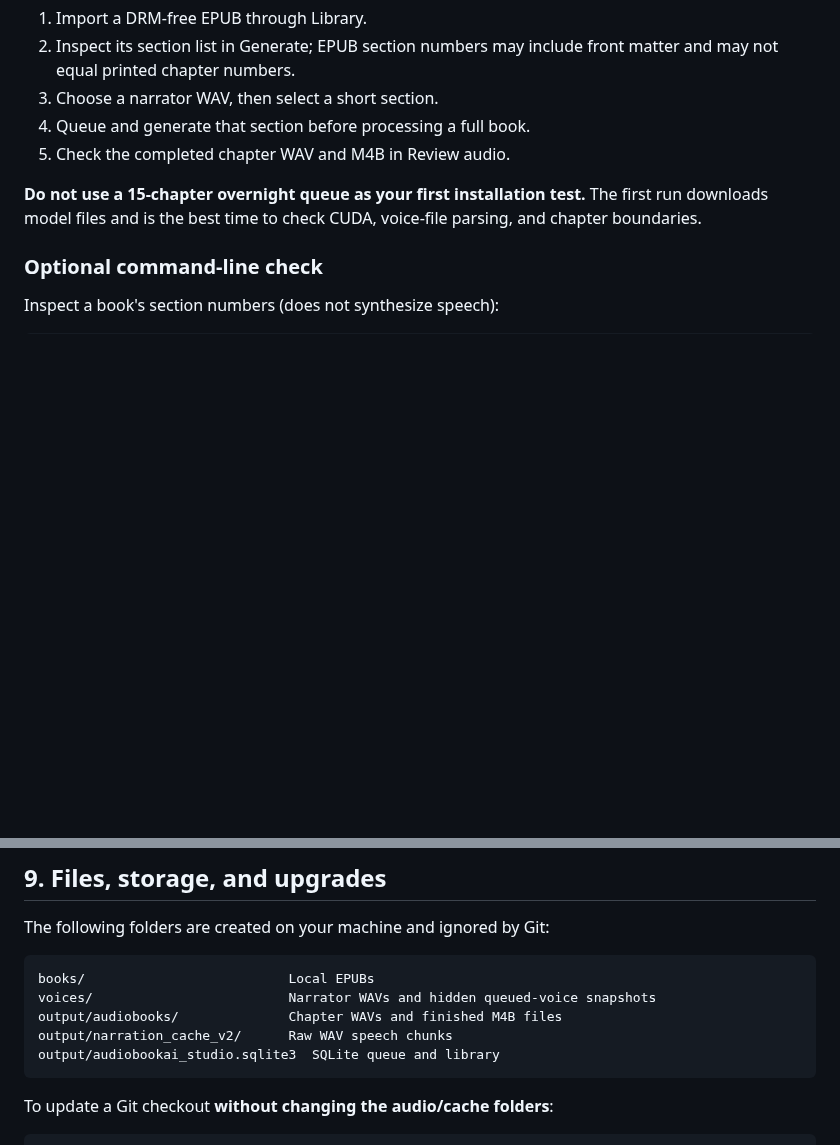
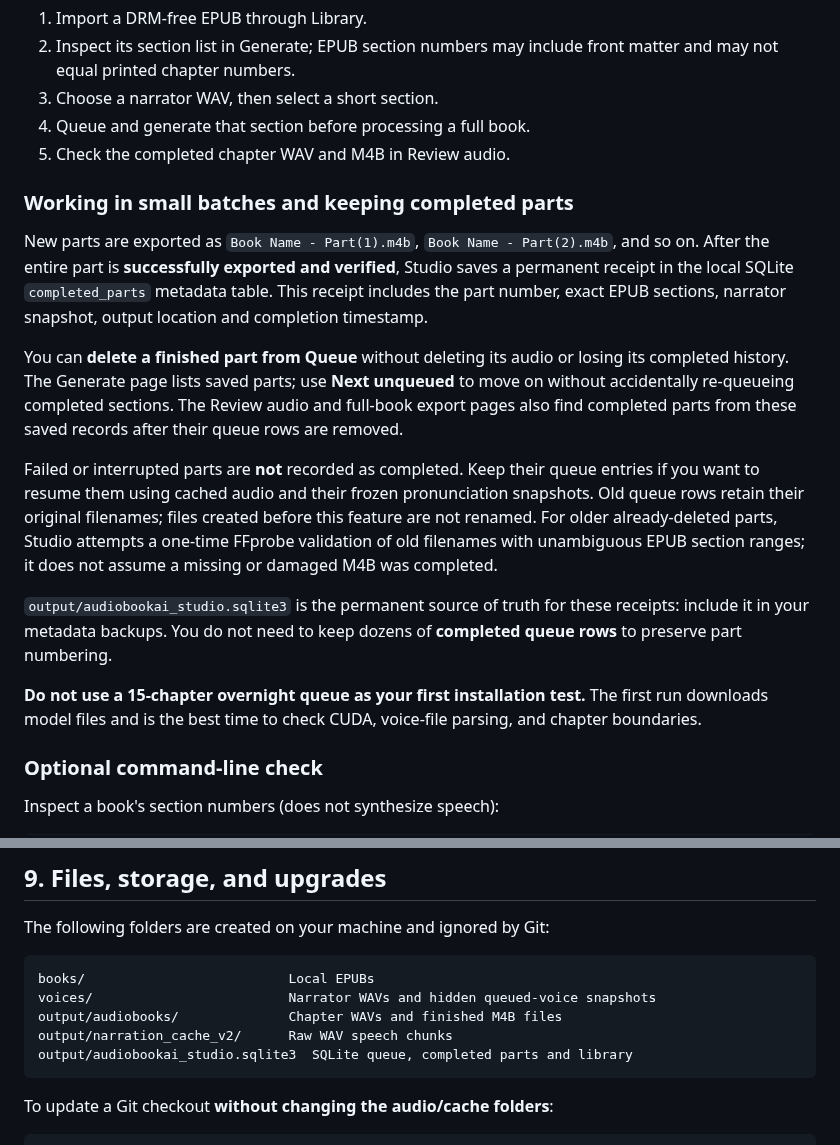
Before and after one commit to howellg/AudiobookAI, a Markdown page: INSTALL.md, 2 parts joined by grey strips. Rendered like a GitHub page; blank space fills up the shorter version.

Commit message:
Explain finished-part ledger and keeping short conversion queues in install guide

````diff
--- a/INSTALL.md
+++ b/INSTALL.md
@@ -216,6 +216,33 @@ The five primary pages are **Library**, **Generate**, **Queue**, **Review audio*
 4. Queue and generate that section before processing a full book.
 5. Check the completed chapter WAV and M4B in Review audio.
 
+### Working in small batches and keeping completed parts
+
+New parts are exported as `Book Name - Part(1).m4b`,
+`Book Name - Part(2).m4b`, and so on. After the entire part is
+**successfully exported and verified**, Studio saves a permanent receipt
+in the local SQLite `completed_parts` metadata table. This receipt includes
+the part number, exact EPUB sections, narrator snapshot, output location and
+completion timestamp.
+
+You can **delete a finished part from Queue** without deleting its audio
+or losing its completed history. The Generate page lists saved parts; use
+**Next unqueued** to move on without accidentally re-queueing completed
+sections. The Review audio and full-book export pages also find completed
+parts from these saved records after their queue rows are removed.
+
+Failed or interrupted parts are **not** recorded as completed. Keep their
+queue entries if you want to resume them using cached audio and their
+frozen pronunciation snapshots. Old queue rows retain their original
+filenames; files created before this feature are not renamed. For
+older already-deleted parts, Studio attempts a one-time FFprobe validation of
+old filenames with unambiguous EPUB section ranges; it does not assume a
+missing or damaged M4B was completed.
+
+`output/audiobookai_studio.sqlite3` is the permanent source of truth for
+these receipts: include it in your metadata backups. You do not need to
+keep dozens of **completed queue rows** to preserve part numbering.
+
 **Do not use a 15-chapter overnight queue as your first installation test.** The first run downloads model files and is the best time to check CUDA, voice-file parsing, and chapter boundaries.
 
 ### Optional command-line check
@@ -301,7 +328,7 @@ books/                          Local EPUBs
 voices/                         Narrator WAVs and hidden queued-voice snapshots
 output/audiobooks/              Chapter WAVs and finished M4B files
 output/narration_cache_v2/      Raw WAV speech chunks
-output/audiobookai_studio.sqlite3  SQLite queue and library
+output/audiobookai_studio.sqlite3  SQLite queue, completed parts and library
 ```
 
 To update a Git checkout **without changing the audio/cache folders**:
````
